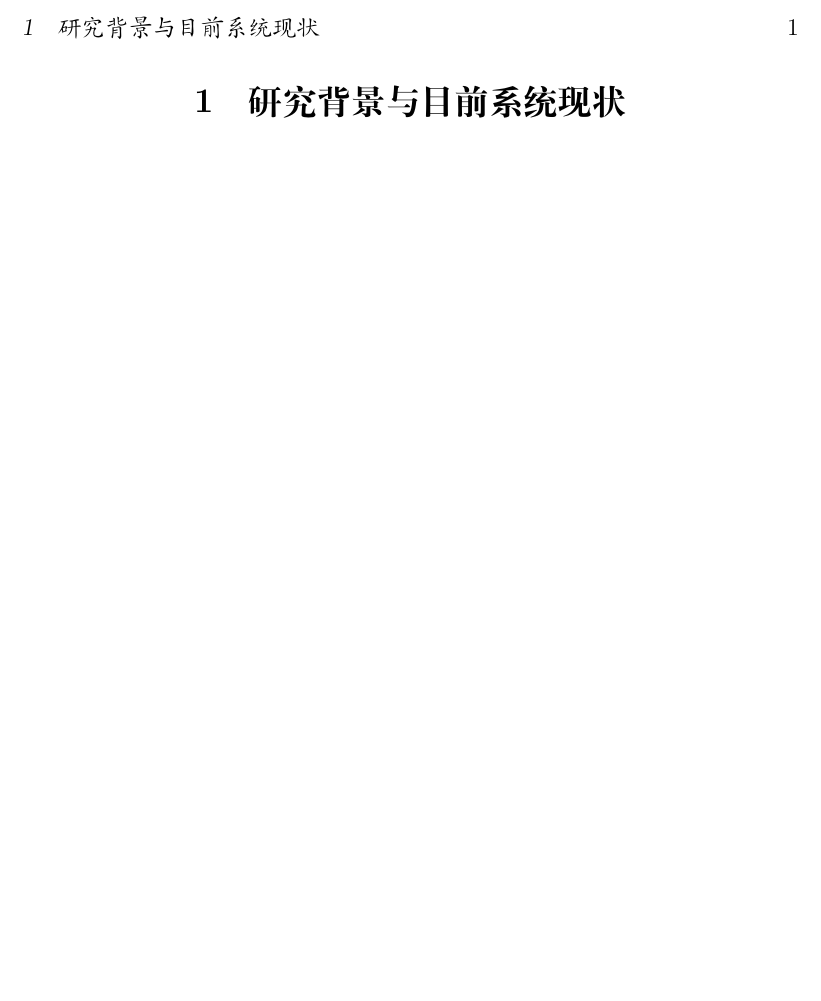
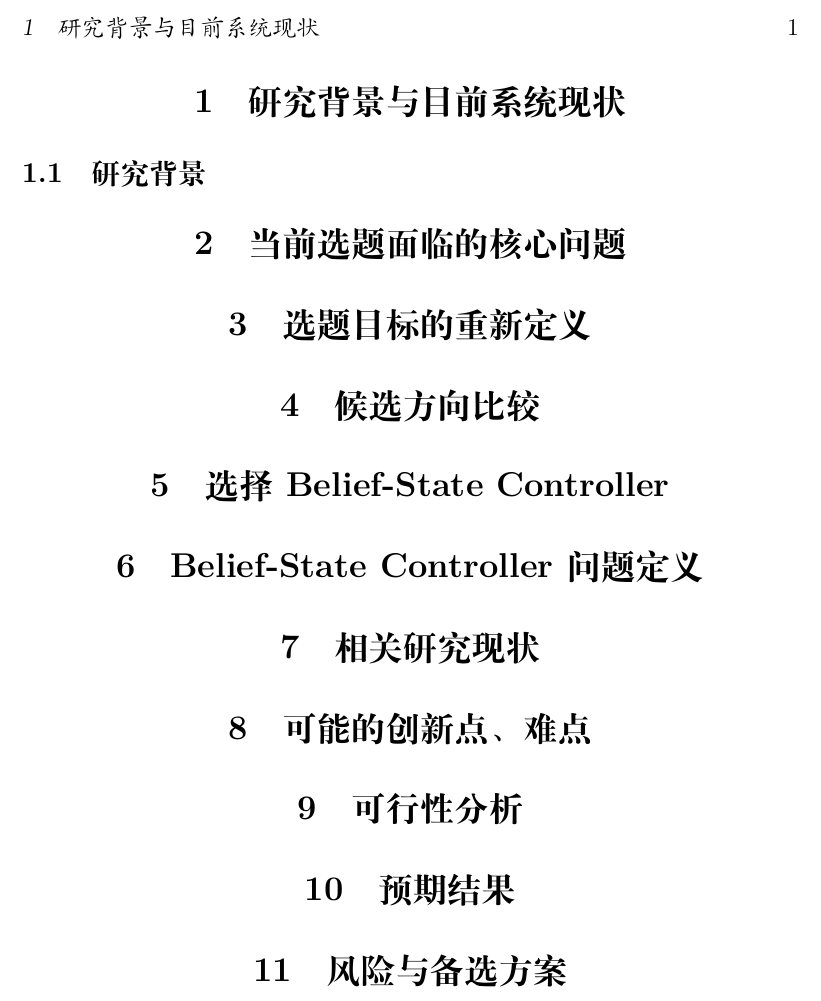
Before and after one commit to Yuri-Kon/thesis-research-notes, a LaTeX document (report/main.tex): part of the page, cut so that both start at the same text, the shorter picture padded with empty space. Compiled offline with XeLaTeX.

Commit message:
feat: 初步建立骨架

```diff
--- a/report/main.tex
+++ b/report/main.tex
@@ -4,5 +4,15 @@
 
 \begin{document}
 \section{研究背景与目前系统现状}
-
+\subsection{研究背景}
+\section{当前选题面临的核心问题}
+\section{选题目标的重新定义}
+\section{候选方向比较}
+\section{选择Belief-State Controller}
+\section{Belief-State Controller 问题定义}
+\section{相关研究现状}
+\section{可能的创新点、难点}
+\section{可行性分析}
+\section{预期结果}
+\section{风险与备选方案}
 \end{document}
```
